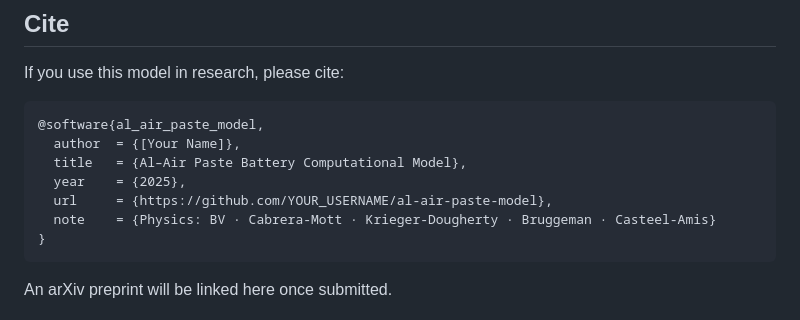
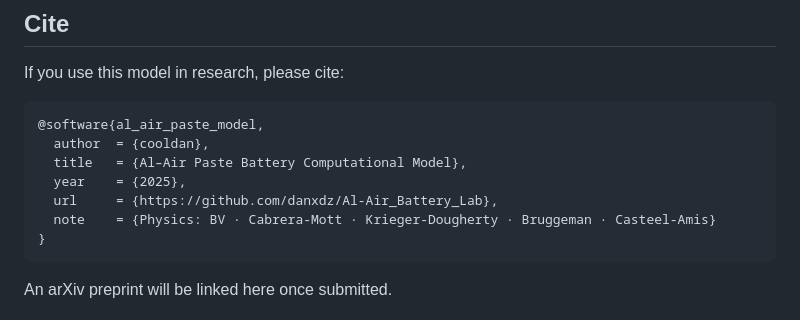
Before and after one commit to danxdz/Al-Air_Battery_Lab, a Markdown page: README.md, the part around the change. Drawn GitHub-style.

Commit message:
Update citation details in README.md

````diff
--- a/README.md
+++ b/README.md
@@ -252,10 +252,10 @@ If you use this model in research, please cite:
 
 ```bibtex
 @software{al_air_paste_model,
-  author  = {[Your Name]},
+  author  = {cooldan},
   title   = {Al–Air Paste Battery Computational Model},
   year    = {2025},
-  url     = {https://github.com/YOUR_USERNAME/al-air-paste-model},
+  url     = {https://github.com/danxdz/Al-Air_Battery_Lab},
   note    = {Physics: BV · Cabrera-Mott · Krieger-Dougherty · Bruggeman · Casteel-Amis}
 }
 ```
````
